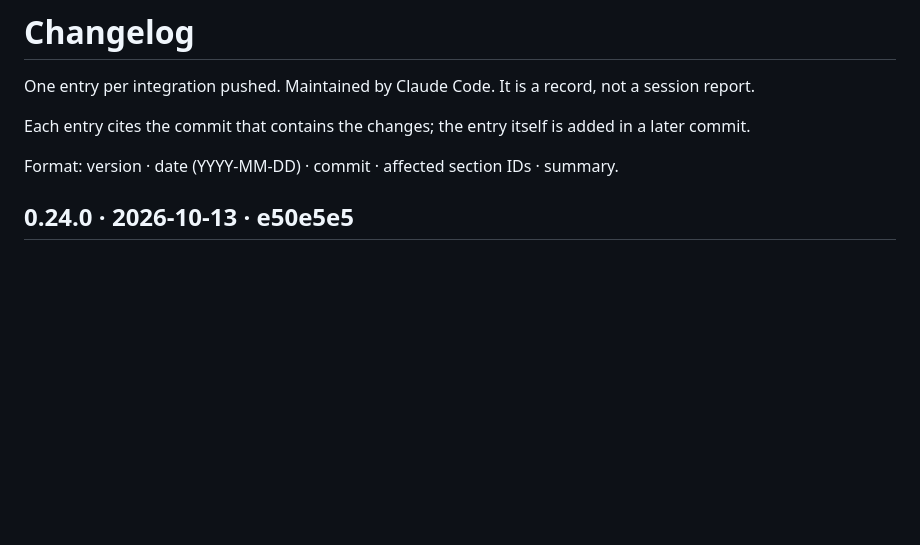
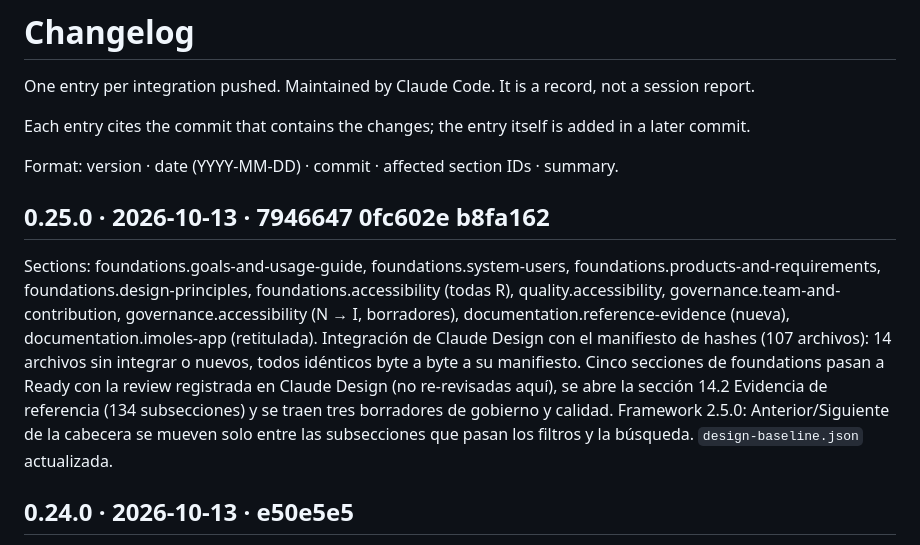
Before and after one commit to gineslm/DSimoles, a Markdown page: CHANGELOG.md, the part around the change. GitHub-like rendering; blank space fills up the shorter version.

Commit message:
CHANGELOG 0.25.0
Co-Authored-By: Claude Sonnet 5.5 <noreply@anthropic.com>

```diff
--- a/CHANGELOG.md
+++ b/CHANGELOG.md
@@ -5,6 +5,10 @@ One entry per integration pushed. Maintained by Claude Code. It is a record, not
 Each entry cites the commit that contains the changes; the entry itself is added in a later commit.
 
 Format: version · date (YYYY-MM-DD) · commit · affected section IDs · summary.
+
+## 0.25.0 · 2026-10-13 · 7946647 0fc602e b8fa162
+Sections: foundations.goals-and-usage-guide, foundations.system-users, foundations.products-and-requirements, foundations.design-principles, foundations.accessibility (todas R), quality.accessibility, governance.team-and-contribution, governance.accessibility (N → I, borradores), documentation.reference-evidence (nueva), documentation.imoles-app (retitulada).
+Integración de Claude Design con el manifiesto de hashes (107 archivos): 14 archivos sin integrar o nuevos, todos idénticos byte a byte a su manifiesto. Cinco secciones de foundations pasan a Ready con la review registrada en Claude Design (no re-revisadas aquí), se abre la sección 14.2 Evidencia de referencia (134 subsecciones) y se traen tres borradores de gobierno y calidad. Framework 2.5.0: Anterior/Siguiente de la cabecera se mueven solo entre las subsecciones que pasan los filtros y la búsqueda. `design-baseline.json` actualizada.
 
 ## 0.24.0 · 2026-10-13 · e50e5e5
 Sections: none.
```
